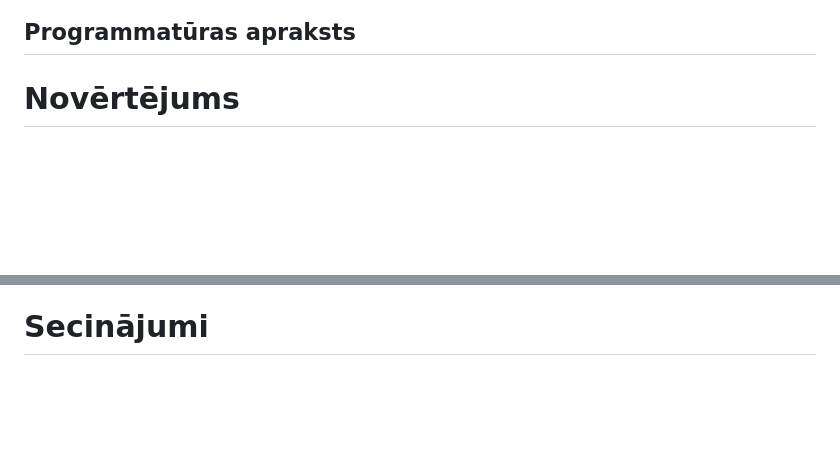
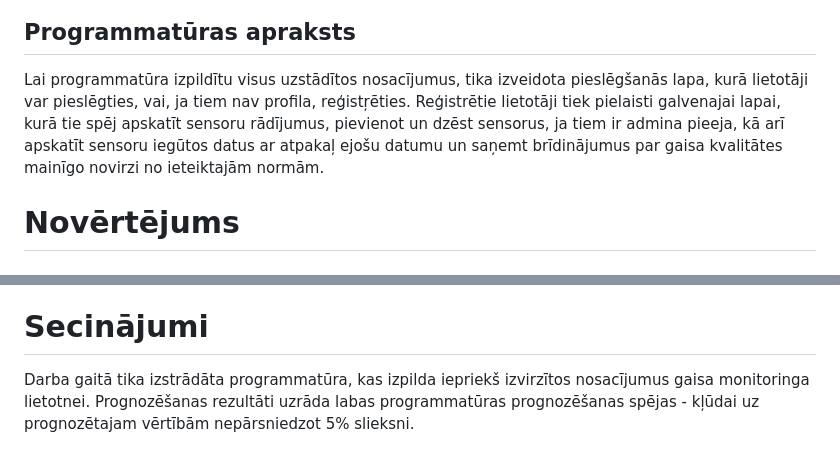
Before and after one commit to viktorijagrietniece/ProLabFinal, a Markdown page: parskats.md, 2 parts joined by grey strips. Drawn GitHub-style; blank space fills up the shorter version.

```diff
--- a/parskats.md
+++ b/parskats.md
@@ -105,6 +105,7 @@ CM1106H-NS</td>
 ![Tehnoloģiju steks](https://github.com/viktorijagrietniece/ProLabFinal/raw/main/tehnologiju_steks_final.png)
 
 ## Programmatūras apraksts
+Lai programmatūra izpildītu visus uzstādītos nosacījumus, tika izveidota pieslēgšanās lapa, kurā lietotāji var pieslēgties, vai, ja tiem nav profila, reģistŗēties. Reģistrētie lietotāji tiek pielaisti galvenajai lapai, kurā tie spēj apskatīt sensoru rādījumus, pievienot un dzēst sensorus, ja tiem ir admina pieeja, kā arī apskatīt sensoru iegūtos datus ar atpakaļ ejošu datumu un saņemt brīdinājumus par gaisa kvalitātes mainīgo novirzi no ieteiktajām normām.
 
 # Novērtējums
 ## Novērtēšanas plans
@@ -155,3 +156,4 @@ Iegūtajos prognozētajos gaisa kvalitātes mainīgo rezultātos var novērot, k
 Tā kā visu mainīgo kļūdas iekļaujas <5% intervālā, varam secināt, ka gaisa kvalitātes mainīgo prognoze darbojās salīdzinoši precīzi.
 
 # Secinājumi
+Darba gaitā tika izstrādāta programmatūra, kas izpilda iepriekš izvirzītos nosacījumus gaisa monitoringa lietotnei. Prognozēšanas rezultāti uzrāda labas programmatūras prognozēšanas spējas - kļūdai uz prognozētajam vērtībām nepārsniedzot 5% slieksni.
```
